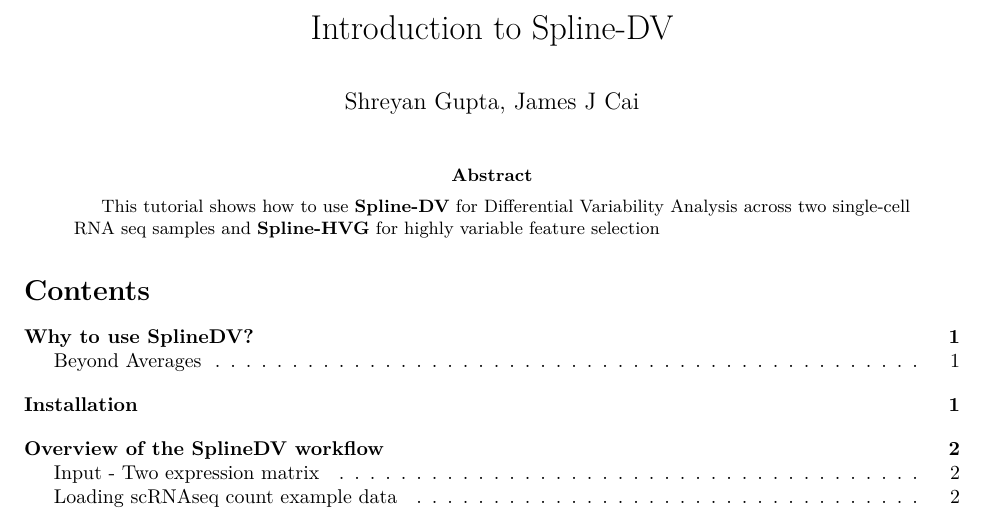
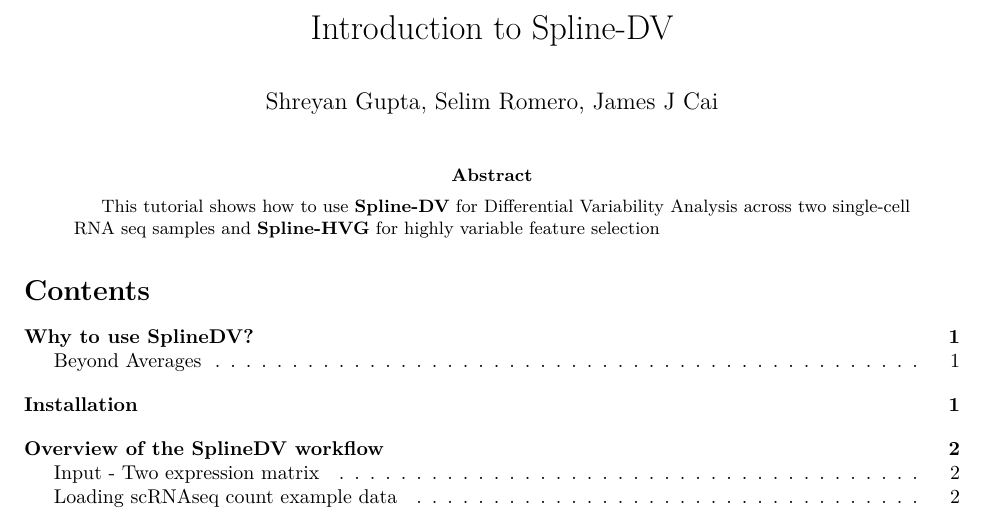
Before and after one commit to Xenon8778/SplineDV, an R Markdown document (vignettes/SplineDV.Rmd): part of page 1 of 5, cut so that both start at the same text. Rendered offline with R 4.5, knitr and Pandoc, then LaTeX, with nearby package versions; some code elsewhere in the file could not run offline; common packages that the code uses without loading them are loaded.

Commit message:
Add files via upload

```diff
--- a/vignettes/SplineDV.Rmd
+++ b/vignettes/SplineDV.Rmd
@@ -1,6 +1,6 @@
 ---
 title: "Introduction to Spline-DV"
-author: "Shreyan Gupta, James J Cai"
+author: "Shreyan Gupta, Selim Romero, James J Cai"
 abstract: "This tutorial shows how to use **Spline-DV** for Differential Variability
   Analysis across two single-cell RNA seq samples and **Spline-HVG** for highly variable
   feature selection"
```
Also changed, not shown: vignettes/SplineDV.nb.html (added), 1 other file.
